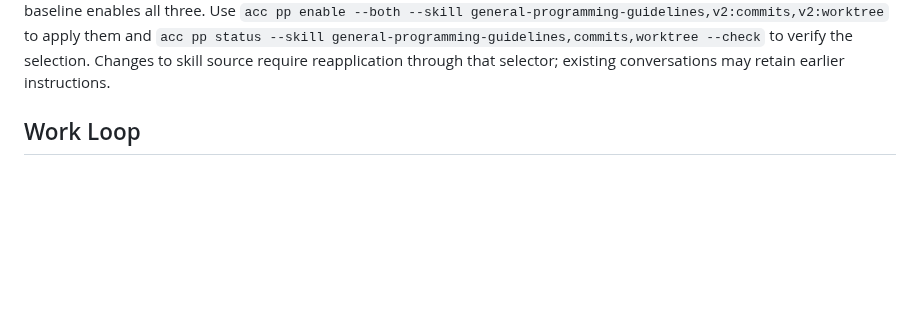
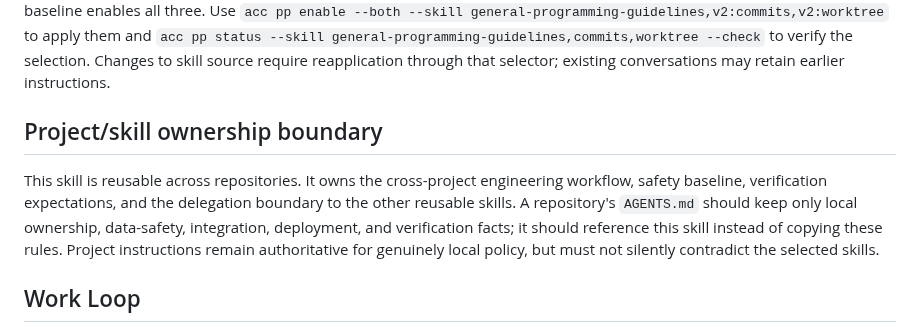
Before and after one commit to mikaeltorni/programming_prompts, a Markdown page: skills/general-programming-guidelines/SKILL.md, the part around the change. GitHub-like rendering; blank space fills up the shorter version.

Commit message:
chore: centralize reusable agent guidance

```diff
--- a/skills/general-programming-guidelines/SKILL.md
+++ b/skills/general-programming-guidelines/SKILL.md
@@ -32,6 +32,16 @@ Use `acc pp enable --both --skill general-programming-guidelines,v2:commits,v2:w
 to apply them and `acc pp status --skill general-programming-guidelines,commits,worktree --check`
 to verify the selection. Changes to skill source require reapplication through
 that selector; existing conversations may retain earlier instructions.
+
+## Project/skill ownership boundary
+
+This skill is reusable across repositories. It owns the cross-project
+engineering workflow, safety baseline, verification expectations, and the
+delegation boundary to the other reusable skills. A repository's `AGENTS.md`
+should keep only local ownership, data-safety, integration, deployment, and
+verification facts; it should reference this skill instead of copying these
+rules. Project instructions remain authoritative for genuinely local policy,
+but must not silently contradict the selected skills.
 
 ## Work Loop
 
```
Also changed, not shown: AGENTS.md (+14 -19 lines), 1 other file.
